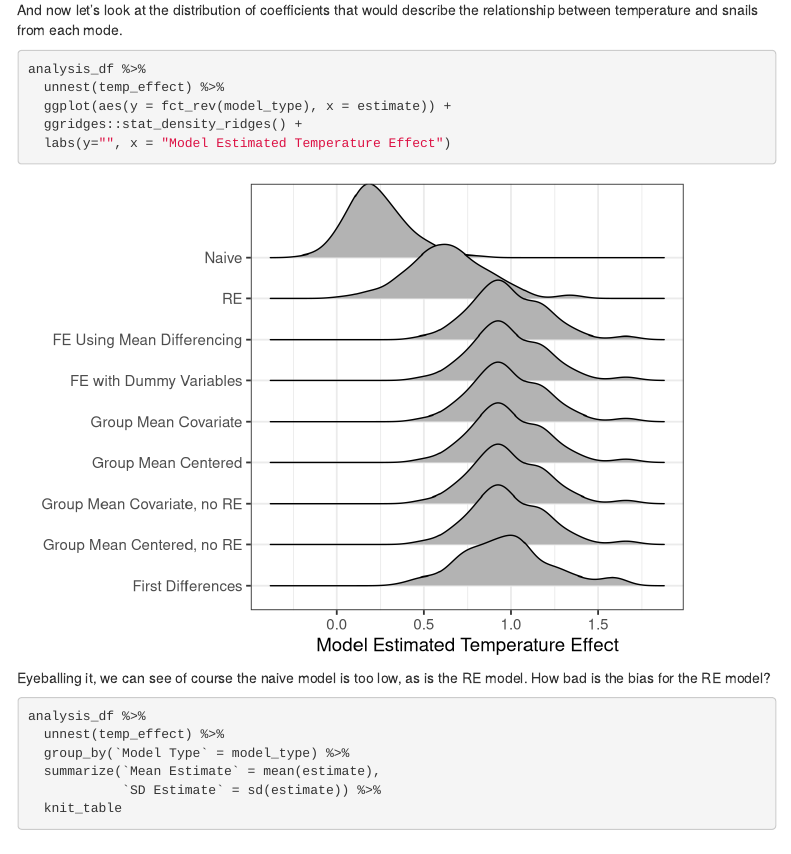
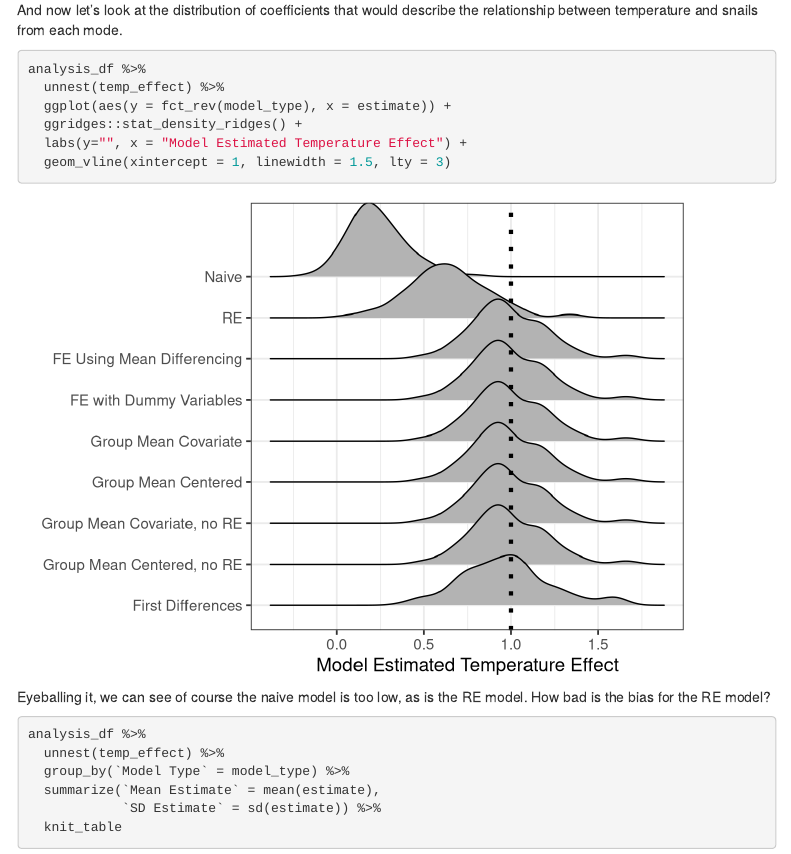
Before and after one commit to jebyrnes/ovb_yeah_you_know_me, an R Markdown document (markdown/appendix_one_models_and_sims.Rmd): the page in a window 1100 px wide, from 5330 px down. Rendered offline with R 4.5, knitr and Pandoc, with nearby package versions; code that draws random numbers runs with fixed seeds of ours; menus at the side of the page are left out.

Commit message:
update appendix a

````diff
--- a/markdown/appendix_one_models_and_sims.Rmd
+++ b/markdown/appendix_one_models_and_sims.Rmd
@@ -147,7 +147,8 @@ analysis_df %>%
   unnest(temp_effect) %>%
   ggplot(aes(y = fct_rev(model_type), x = estimate)) +
   ggridges::stat_density_ridges() +
-  labs(y="", x = "Model Estimated Temperature Effect")
+  labs(y="", x = "Model Estimated Temperature Effect") +
+  geom_vline(xintercept = 1, linewidth = 1.5, lty = 3)
 ```
 
 Eyeballing it, we can see of course the naive model is too low, as is the RE model. How bad is the bias for the RE model?
````
Also changed, not shown: markdown/appendix_one_models_and_sims.html, 1 other file.
